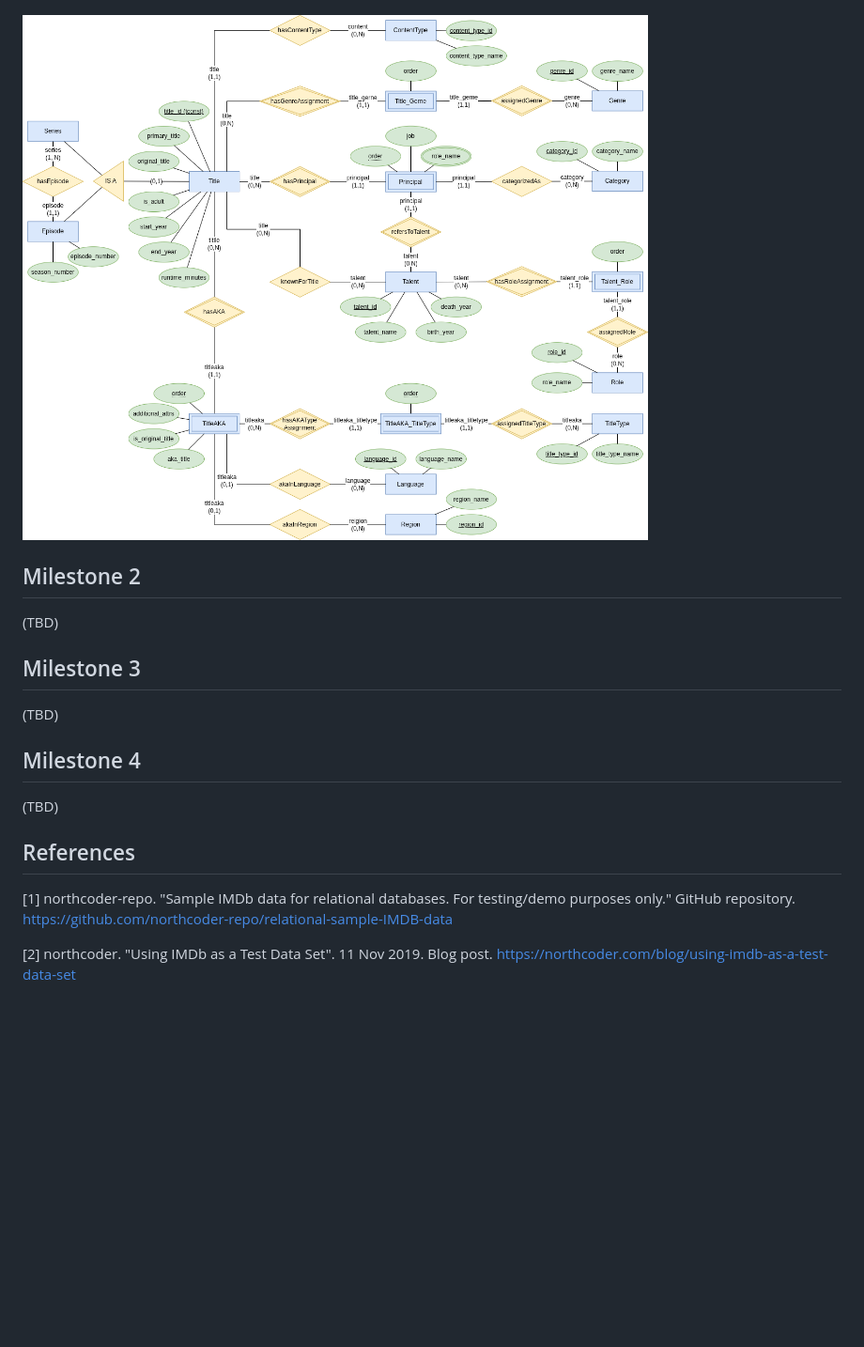
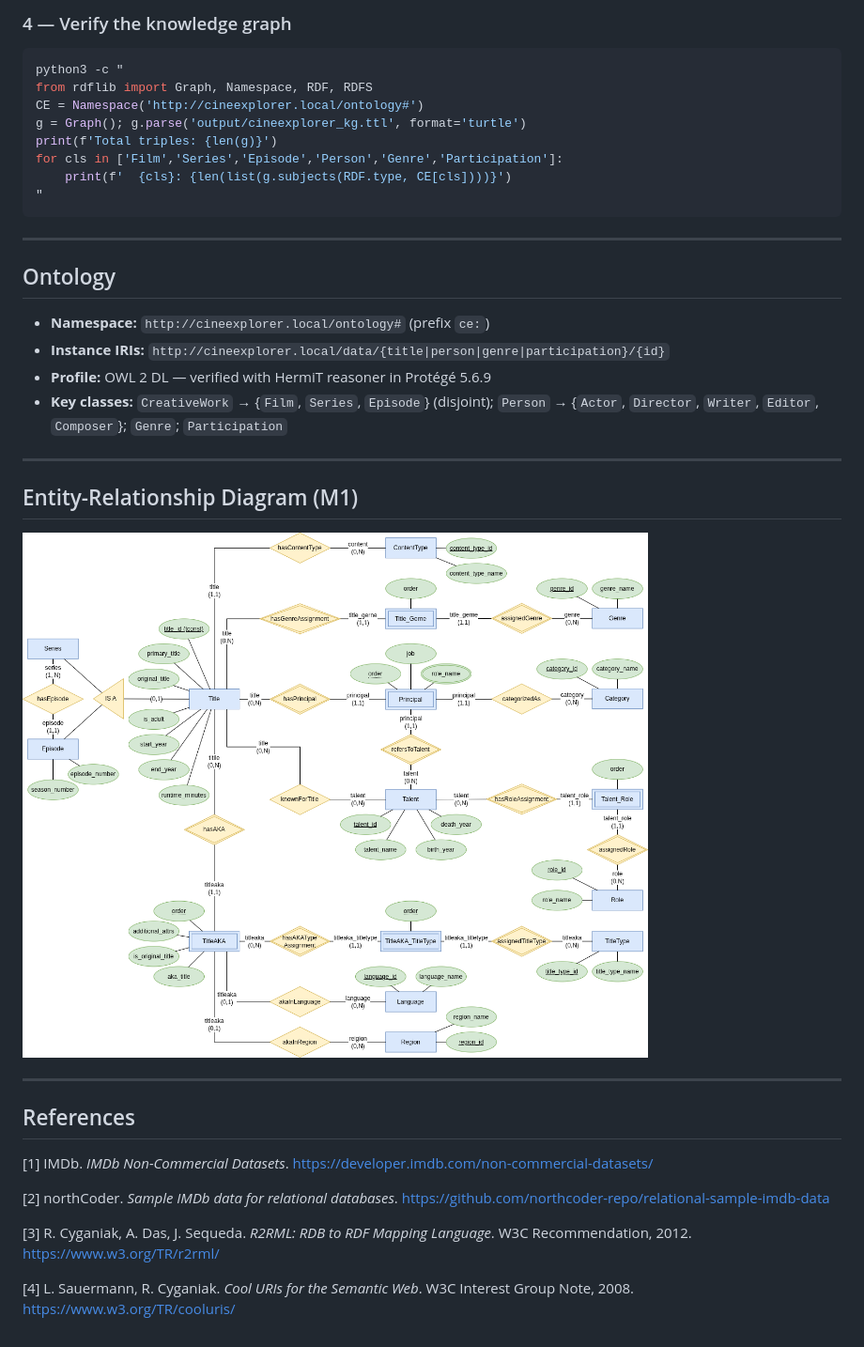
Before and after one commit to duvuvu/info9014-krr-project, a Markdown page: README.md, the part around one of its changes. Shown at 94% size. GitHub-like rendering; blank space fills up the shorter version.

````diff
--- a/README.md
+++ b/README.md
@@ -28 +88,27 @@ The Entity-Relationship Diagram (ERD) is shown below.
+### 4 — Verify the knowledge graph
+
+```bash
+python3 -c "
+from rdflib import Graph, Namespace, RDF, RDFS
+CE = Namespace('http://cineexplorer.local/ontology#')
+g = Graph(); g.parse('output/cineexplorer_kg.ttl', format='turtle')
+print(f'Total triples: {len(g)}')
+for cls in ['Film','Series','Episode','Person','Genre','Participation']:
+    print(f'  {cls}: {len(list(g.subjects(RDF.type, CE[cls])))}')
+"
+```
+
+---
+
+## Ontology
+
+- **Namespace:** `http://cineexplorer.local/ontology#` (prefix `ce:`)
+- **Instance IRIs:** `http://cineexplorer.local/data/{title|person|genre|participation}/{id}`
+- **Profile:** OWL 2 DL — verified with HermiT reasoner in Protégé 5.6.9
+- **Key classes:** `CreativeWork` → {`Film`, `Series`, `Episode`} (disjoint); `Person` → {`Actor`, `Director`, `Writer`, `Editor`, `Composer`}; `Genre`; `Participation`
+
+---
+
+## Entity-Relationship Diagram (M1)
+
 <div style="display: flex; justify-content: space-around; align-items: center;">
@@ -30,16 +116,13 @@ The Entity-Relationship Diagram (ERD) is shown below.
 </div>
 
-## Milestone 2
-(TBD)
-
-## Milestone 3
-(TBD)
-
-## Milestone 4
-(TBD)
+---
 
 ## References
 
-[1] northcoder-repo. "Sample IMDb data for relational databases. For testing/demo purposes only." GitHub repository. https://github.com/northcoder-repo/relational-sample-IMDB-data
+[1] IMDb. *IMDb Non-Commercial Datasets*. https://developer.imdb.com/non-commercial-datasets/
 
-[2] northcoder. "Using IMDb as a Test Data Set". 11 Nov 2019. Blog post. https://northcoder.com/blog/using-imdb-as-a-test-data-set
+[2] northCoder. *Sample IMDb data for relational databases*. https://github.com/northcoder-repo/relational-sample-imdb-data
+
+[3] R. Cyganiak, A. Das, J. Sequeda. *R2RML: RDB to RDF Mapping Language*. W3C Recommendation, 2012. https://www.w3.org/TR/r2rml/
+
+[4] L. Sauermann, R. Cyganiak. *Cool URIs for the Semantic Web*. W3C Interest Group Note, 2008. https://www.w3.org/TR/cooluris/
````
Also changed, not shown: other parts of README.md (+79 -19 lines).
